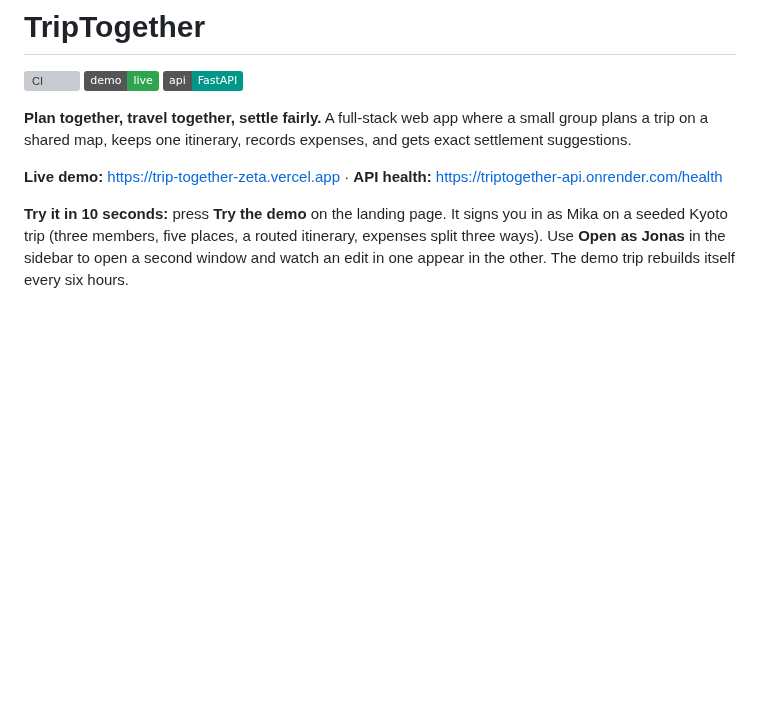
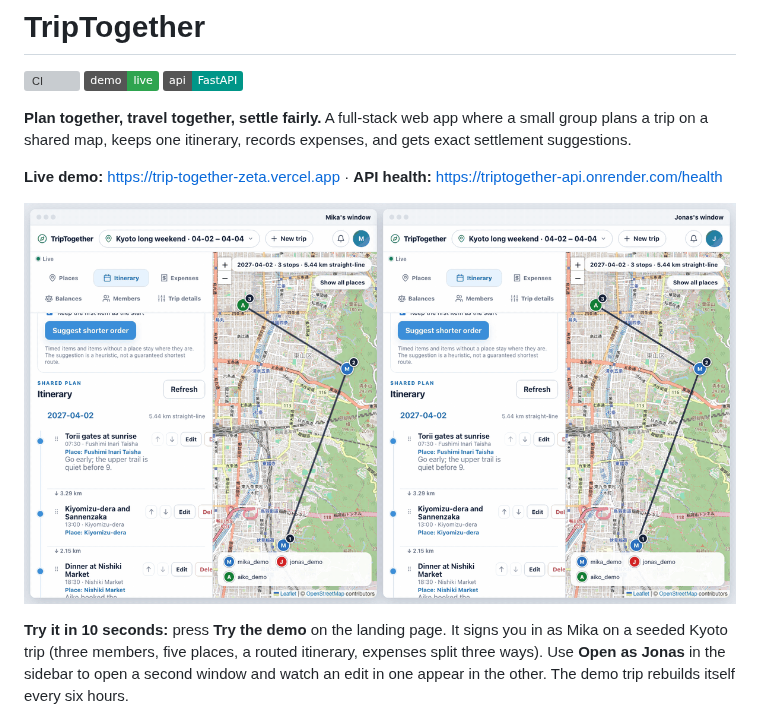
Before and after one commit to zh315-bit/TripTogether, a Markdown page: README.md, the part around the change. Drawn GitHub-style; pictures changed too: docs/screenshots/live-demo.gif (added); badges without logos; blank space fills up the shorter version; grey boxes are pictures that could not be loaded.

```diff
--- a/README.md
+++ b/README.md
@@ -8,6 +8,8 @@
 A full-stack web app where a small group plans a trip on a shared map, keeps one itinerary, records expenses, and gets exact settlement suggestions.
 
 **Live demo:** <https://trip-together-zeta.vercel.app> · **API health:** <https://triptogether-api.onrender.com/health>
+
+![Two windows side by side: Mika adds an itinerary item and it appears in Jonas's window with a notice; then Jonas's balances show three members settled in two transfers](docs/screenshots/live-demo.gif)
 
 **Try it in 10 seconds:** press **Try the demo** on the landing page. It signs you in as Mika on a seeded Kyoto trip (three members, five places, a routed itinerary, expenses split three ways). Use **Open as Jonas** in the sidebar to open a second window and watch an edit in one appear in the other. The demo trip rebuilds itself every six hours.
 
```
Also changed, not shown: docs/screenshots/README.md (added, +17 -0 lines), 3 other files.
